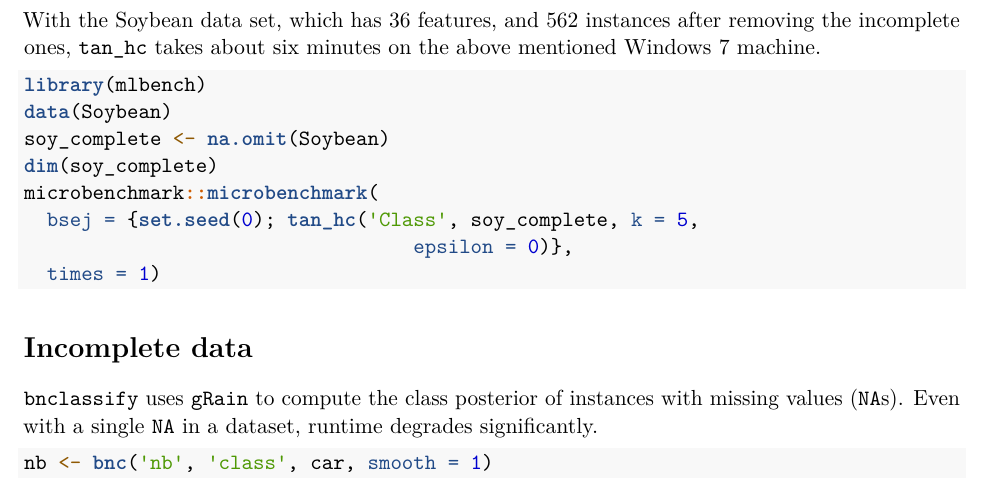
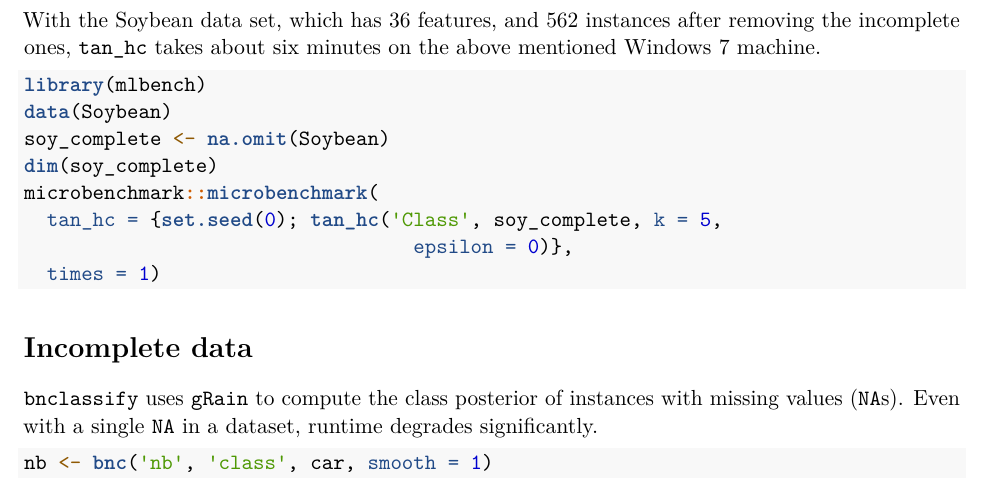
Before and after one commit to bmihaljevic/bnclassify, an R Markdown document (vignettes/runtimes.Rmd): part of page 2 of 2, cut so that both start at the same text. Rendered offline with R 4.5, knitr and Pandoc, then LaTeX, with nearby package versions; code that draws random numbers runs with fixed seeds of ours; some code elsewhere in the file could not run offline.

Commit message:
minor fix runtimes

````diff
--- a/vignettes/runtimes.Rmd
+++ b/vignettes/runtimes.Rmd
@@ -69,7 +69,7 @@ data(Soybean)
 soy_complete <- na.omit(Soybean)
 dim(soy_complete)
 microbenchmark::microbenchmark(
-  bsej = {set.seed(0); tan_hc('Class', soy_complete, k = 5,
+  tan_hc = {set.seed(0); tan_hc('Class', soy_complete, k = 5,
                                   epsilon = 0)},
   times = 1)
 ```
````
